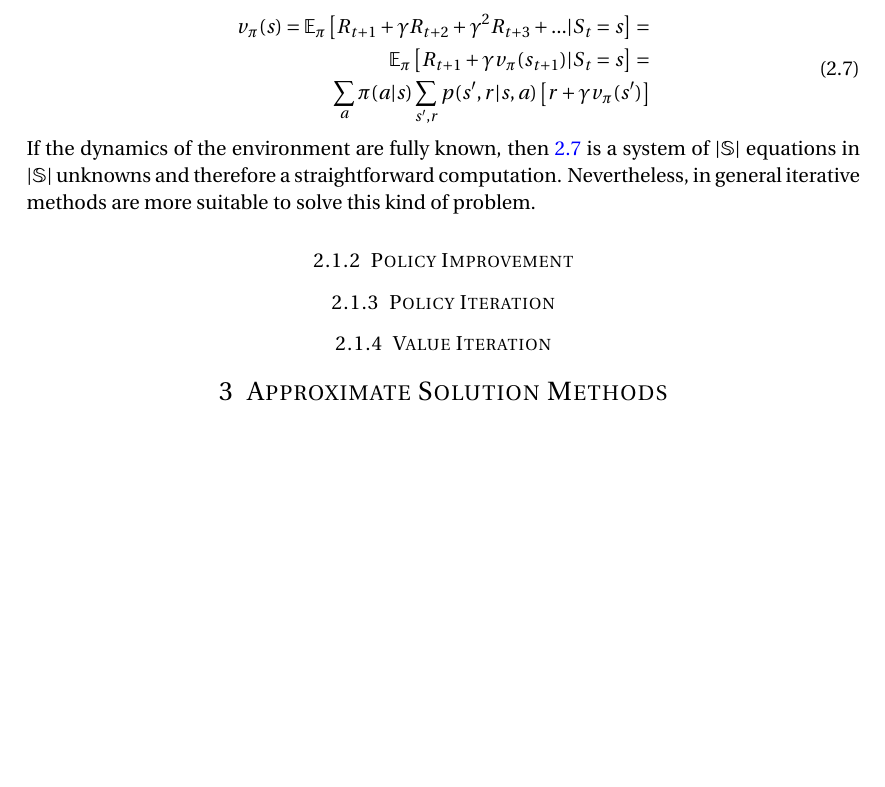
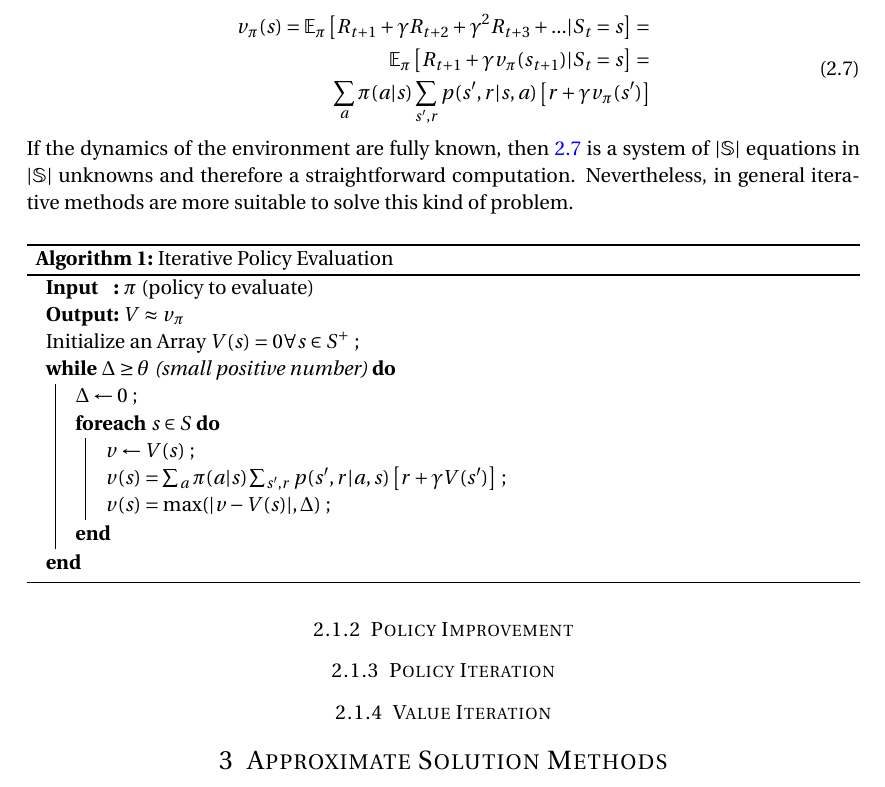
Before and after one commit to jmrf/Notes-on-Reinforcement-Learning, a LaTeX document (RL_notes.tex): part of page 8 of 8, cut so that both start at the same text, the shorter picture padded with empty space. Compiled offline with pdfLaTeX.

Commit message:
Iterative Policy Evaluation algorithm

```diff
--- a/RL_notes.tex
+++ b/RL_notes.tex
@@ -436,7 +441,27 @@ Also called the \textit{prediction problem}.
 If the dynamics of the environment are fully known, then \ref{eq:policy-evaluation}
 is a system of $|\mathbb{S}|$ equations in $|\mathbb{S}|$ unknowns and therefore
 a straightforward computation. Nevertheless, in general iterative methods are more
-suitable to solve this kind of problem.
+suitable to solve this kind of problem. \\
+
+\begin{algorithm}[H]
+    \SetAlgoLined
+    \SetKwInOut{Input}{Input}
+    \SetKwInOut{Output}{Output}
+    \Input{$\pi$ (policy to evaluate) }
+    \Output{$ V \approx v_\pi$}
+     Initialize an Array $V(s)=0 \forall s \in S^+ $ \;
+     \While{$\Delta \geq \theta$ (small positive number)}{
+      $\Delta \gets 0$ \;
+      \ForEach{$s \in S$}{
+        $v \gets V(s)$ \;
+        $ v(s) = \sum_a \pi(a|s) \sum_{s',r} p(s',r|a, s) \left[
+            r + \gamma V(s')
+        \right] $ \;
+        $ v(s) = \max(|v - V(s)|, \Delta) $ \;
+      }
+     }
+     \caption{Iterative Policy Evaluation}
+\end{algorithm}
 
 % Policy Improvement
 \subsubsection{Policy Improvement}
```
Also changed, not shown: RL_notes.tex (11 more changed lines).
